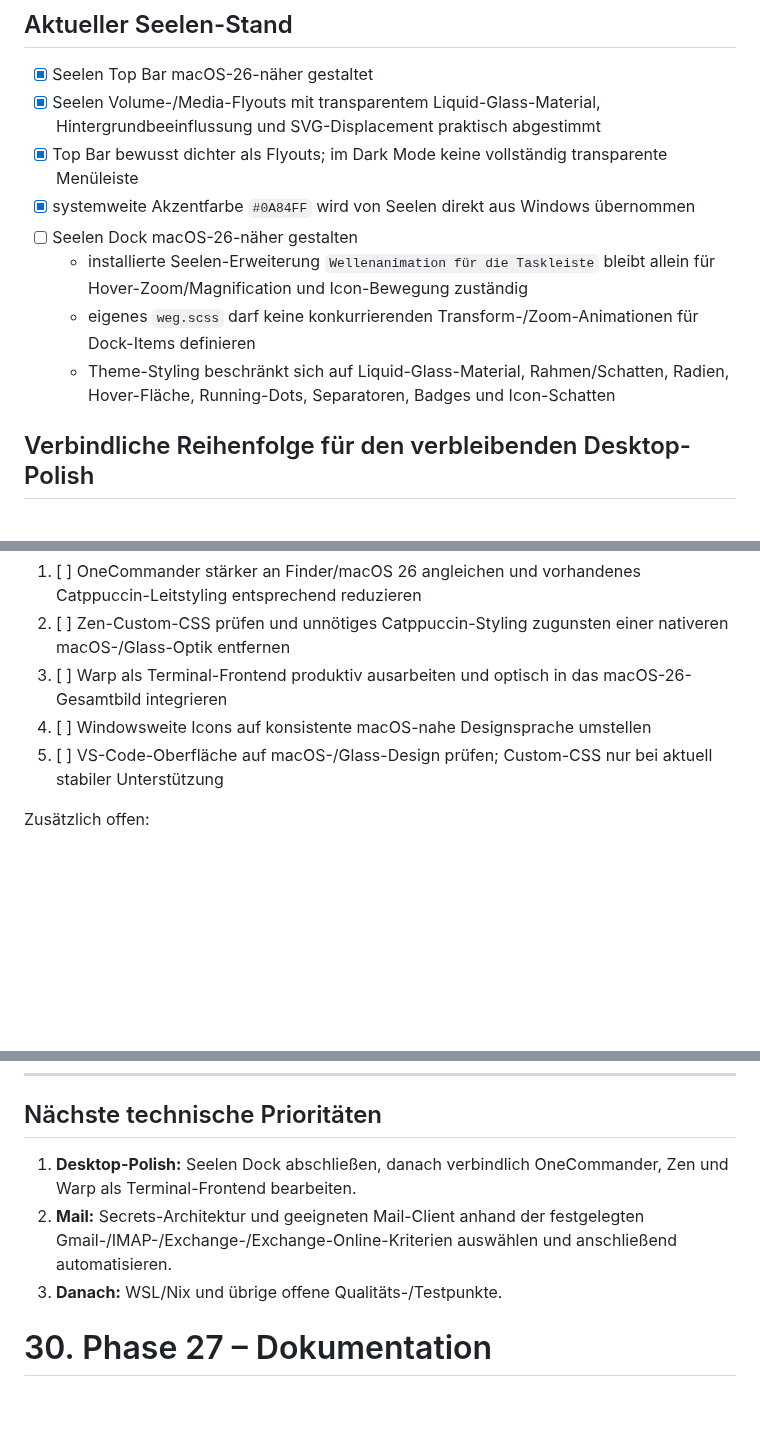
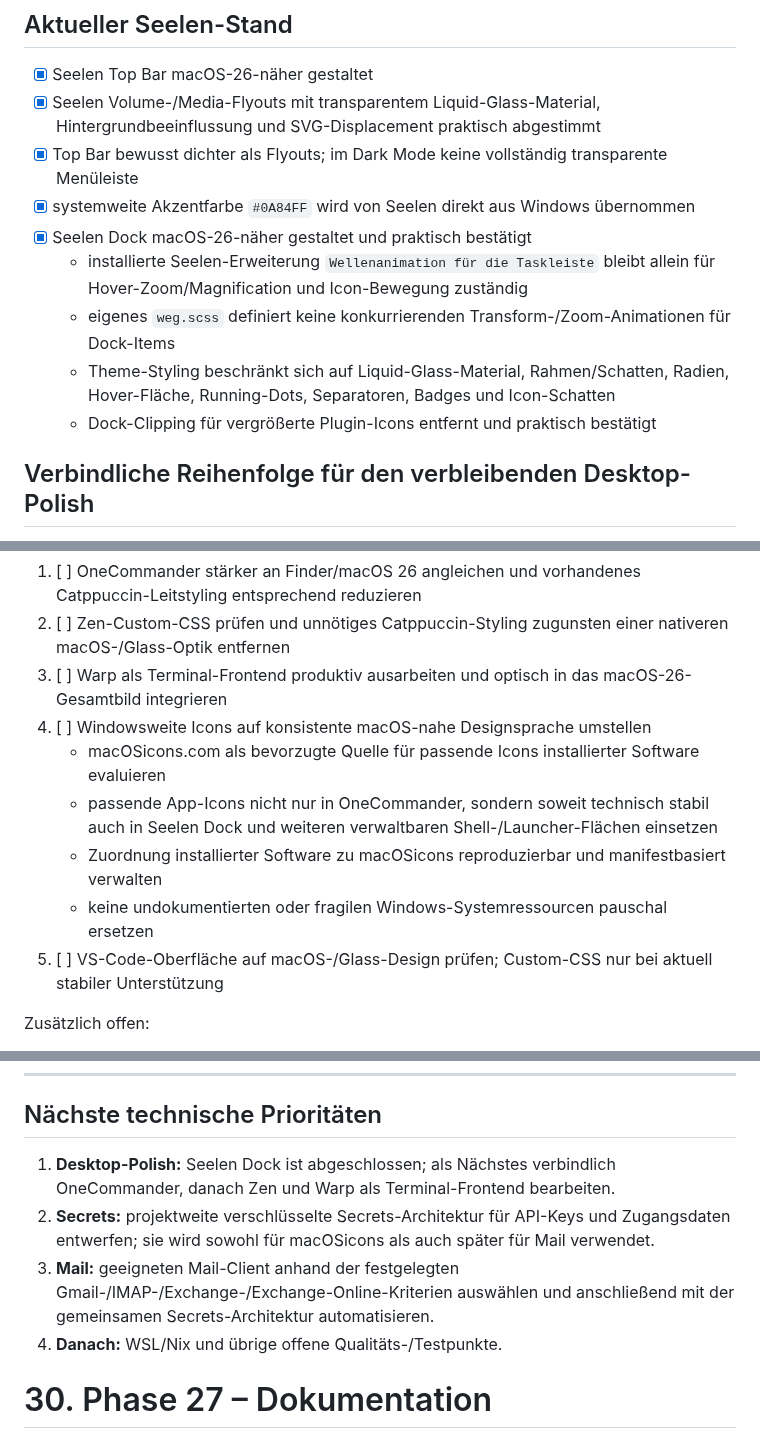
Before and after one commit to jayzone91/windows-setup, a Markdown page: roadmap.md, 3 parts joined by grey strips. Drawn GitHub-style; blank space fills up the shorter version.

```diff
--- a/roadmap.md
+++ b/roadmap.md
@@ -1804,10 +1830,11 @@ Praktisch bestätigt wurde der vollständige Ablauf mit Steam, Epic Games Launch
 - [x] Seelen Volume-/Media-Flyouts mit transparentem Liquid-Glass-Material, Hintergrundbeeinflussung und SVG-Displacement praktisch abgestimmt
 - [x] Top Bar bewusst dichter als Flyouts; im Dark Mode keine vollständig transparente Menüleiste
 - [x] systemweite Akzentfarbe `#0A84FF` wird von Seelen direkt aus Windows übernommen
-- [ ] Seelen Dock macOS-26-näher gestalten
+- [x] Seelen Dock macOS-26-näher gestaltet und praktisch bestätigt
   - installierte Seelen-Erweiterung `Wellenanimation für die Taskleiste` bleibt allein für Hover-Zoom/Magnification und Icon-Bewegung zuständig
-  - eigenes `weg.scss` darf keine konkurrierenden Transform-/Zoom-Animationen für Dock-Items definieren
+  - eigenes `weg.scss` definiert keine konkurrierenden Transform-/Zoom-Animationen für Dock-Items
   - Theme-Styling beschränkt sich auf Liquid-Glass-Material, Rahmen/Schatten, Radien, Hover-Fläche, Running-Dots, Separatoren, Badges und Icon-Schatten
+  - Dock-Clipping für vergrößerte Plugin-Icons entfernt und praktisch bestätigt
 
 ## Verbindliche Reihenfolge für den verbleibenden Desktop-Polish
 
@@ -1817,6 +1844,10 @@ Die folgenden Anwendungen dürfen nach dem Seelen-Polish nicht vergessen werden.
 2. [ ] Zen-Custom-CSS prüfen und unnötiges Catppuccin-Styling zugunsten einer nativeren macOS-/Glass-Optik entfernen
 3. [ ] Warp als Terminal-Frontend produktiv ausarbeiten und optisch in das macOS-26-Gesamtbild integrieren
 4. [ ] Windowsweite Icons auf konsistente macOS-nahe Designsprache umstellen
+   - macOSicons.com als bevorzugte Quelle für passende Icons installierter Software evaluieren
+   - passende App-Icons nicht nur in OneCommander, sondern soweit technisch stabil auch in Seelen Dock und weiteren verwaltbaren Shell-/Launcher-Flächen einsetzen
+   - Zuordnung installierter Software zu macOSicons reproduzierbar und manifestbasiert verwalten
+   - keine undokumentierten oder fragilen Windows-Systemressourcen pauschal ersetzen
 5. [ ] VS-Code-Oberfläche auf macOS-/Glass-Design prüfen; Custom-CSS nur bei aktuell stabiler Unterstützung
 
 Zusätzlich offen:
@@ -1840,9 +1871,10 @@ Zusätzlich offen:
 ---
 ## Nächste technische Prioritäten
 
-1. **Desktop-Polish:** Seelen Dock abschließen, danach verbindlich OneCommander, Zen und Warp als Terminal-Frontend bearbeiten.
-2. **Mail:** Secrets-Architektur und geeigneten Mail-Client anhand der festgelegten Gmail-/IMAP-/Exchange-/Exchange-Online-Kriterien auswählen und anschließend automatisieren.
-3. **Danach:** WSL/Nix und übrige offene Qualitäts-/Testpunkte.
+1. **Desktop-Polish:** Seelen Dock ist abgeschlossen; als Nächstes verbindlich OneCommander, danach Zen und Warp als Terminal-Frontend bearbeiten.
+2. **Secrets:** projektweite verschlüsselte Secrets-Architektur für API-Keys und Zugangsdaten entwerfen; sie wird sowohl für macOSicons als auch später für Mail verwendet.
+3. **Mail:** geeigneten Mail-Client anhand der festgelegten Gmail-/IMAP-/Exchange-/Exchange-Online-Kriterien auswählen und anschließend mit der gemeinsamen Secrets-Architektur automatisieren.
+4. **Danach:** WSL/Nix und übrige offene Qualitäts-/Testpunkte.
 
 # 30. Phase 27 – Dokumentation
 
```
Also changed, not shown: other parts of roadmap.md (+27 -0 lines).
